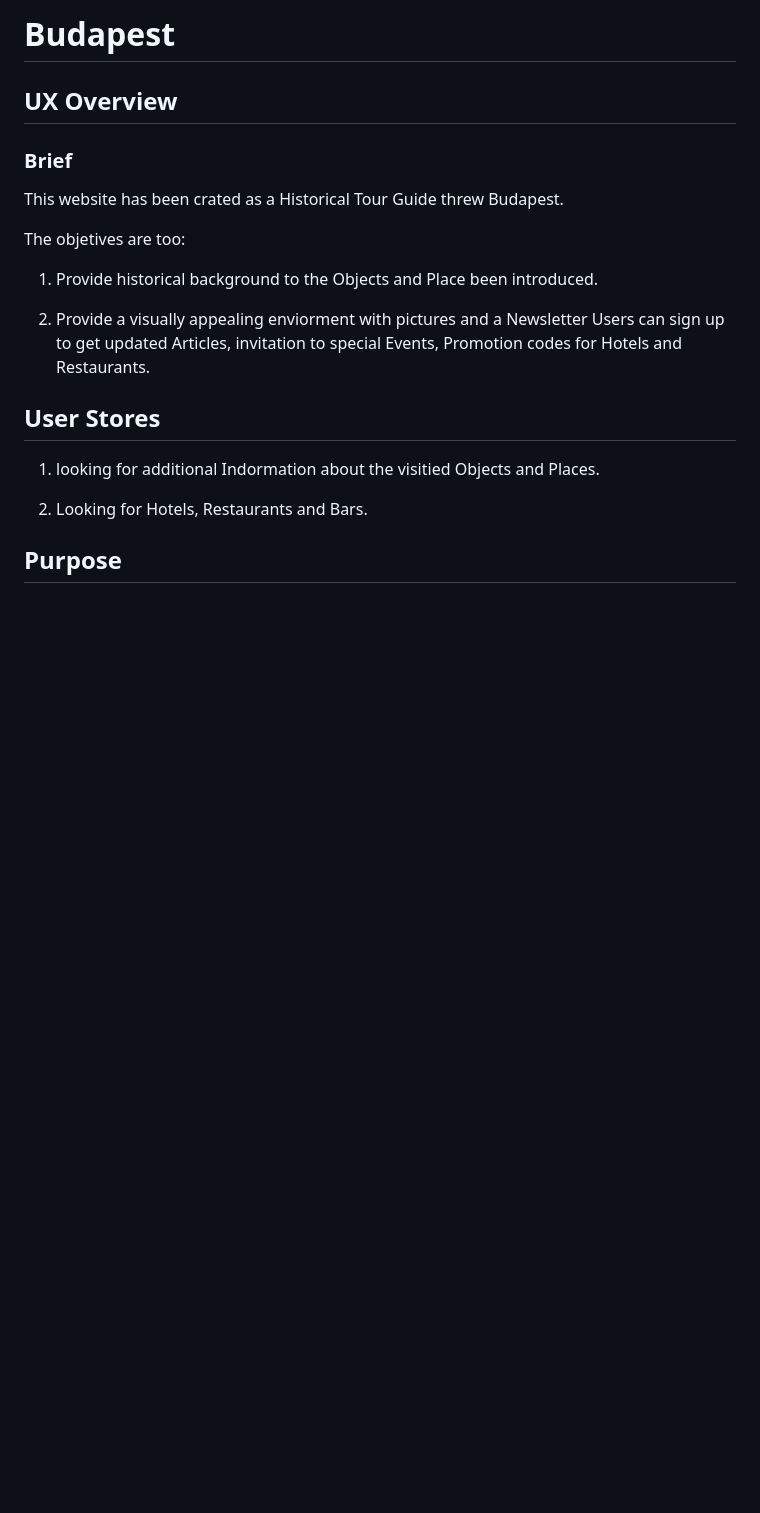
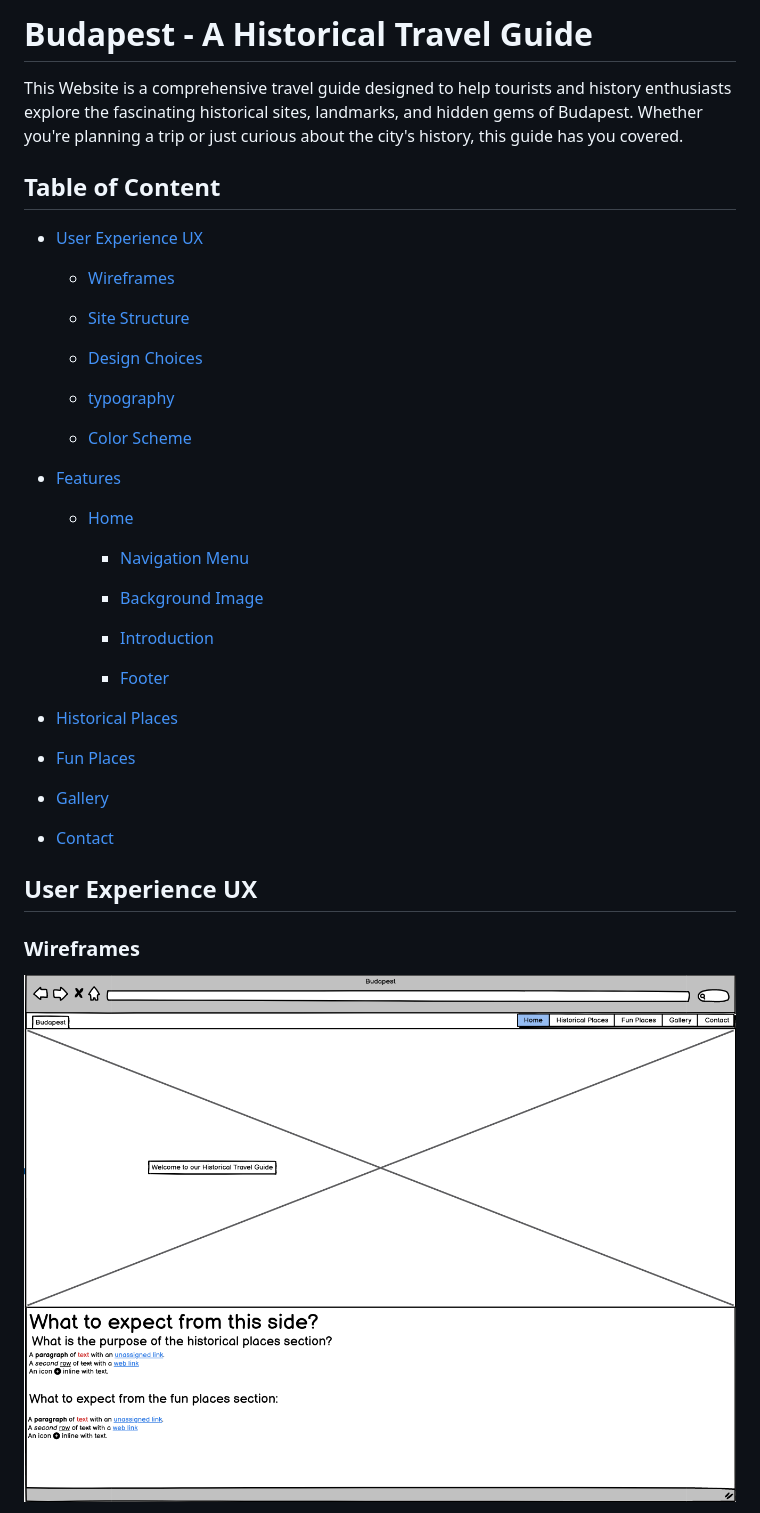
Before and after one commit to DFCMK/Budapest, a Markdown page: README.md, the part around the change printed below. Rendered like a GitHub page; pictures changed too: assets/images/Wireframe-home.png (added); blank space fills up the shorter version.

Commit message:
Added description and some Wireframe screenshots

```diff
--- a/README.md
+++ b/README.md
@@ -1,20 +1,45 @@
-# Budapest
+# Budapest - A Historical Travel Guide
 
-## UX Overview
 
-### Brief
-This website has been crated as a Historical Tour Guide threw Budapest.
+This Website is a comprehensive travel guide designed to help tourists and history enthusiasts explore the fascinating historical sites, landmarks, and hidden gems of Budapest. Whether you're planning a trip or just curious about the city's history, this guide has you covered.
 
-The objetives are too:
+## Table of Content
 
-1. Provide historical background to the Objects and Place been introduced.
+- [User Experience UX](#user-experience)
 
-2. Provide a visually appealing enviorment with pictures and a Newsletter Users can sign up to get updated Articles, invitation to special Events, Promotion codes for Hotels and Restaurants.
+  - [Wireframes](#wireframes)
 
-## User Stores
+  - [Site Structure](#site-structure)
 
-1. looking for additional Indormation about the visitied Objects and Places.
+  - [Design Choices](#design-choices)
 
-2. Looking for Hotels, Restaurants and Bars.
+  - [typography](#typograph)
 
-## Purpose
+  - [Color Scheme](#color-scheme)
+
+- [Features](#features)
+
+  - [Home](#home)
+
+    - [Navigation Menu](#navigation-menu)
+
+     - [Background Image](#bachground-image)
+
+    - [Introduction](#introduction)
+
+    - [Footer](#footer)
+
+- [Historical Places](#historical-places)
+
+- [Fun Places](#fun-places)
+
+- [Gallery](#gallery)
+
+- [Contact](#contact)
+
+## User Experience UX
+
+### Wireframes
+
+![Picture from Home section](./assets/images/Wireframe-home.png "Homepage")
+
```
Also changed, not shown: other parts of README.md (+7 -0 lines), assets/images/Wireframe-contact.png (added), assets/images/Wireframe-fun-places.png (added), assets/images/Wireframe-gallery.png (added), assets/images/Wireframe-historical-places.png (added).
